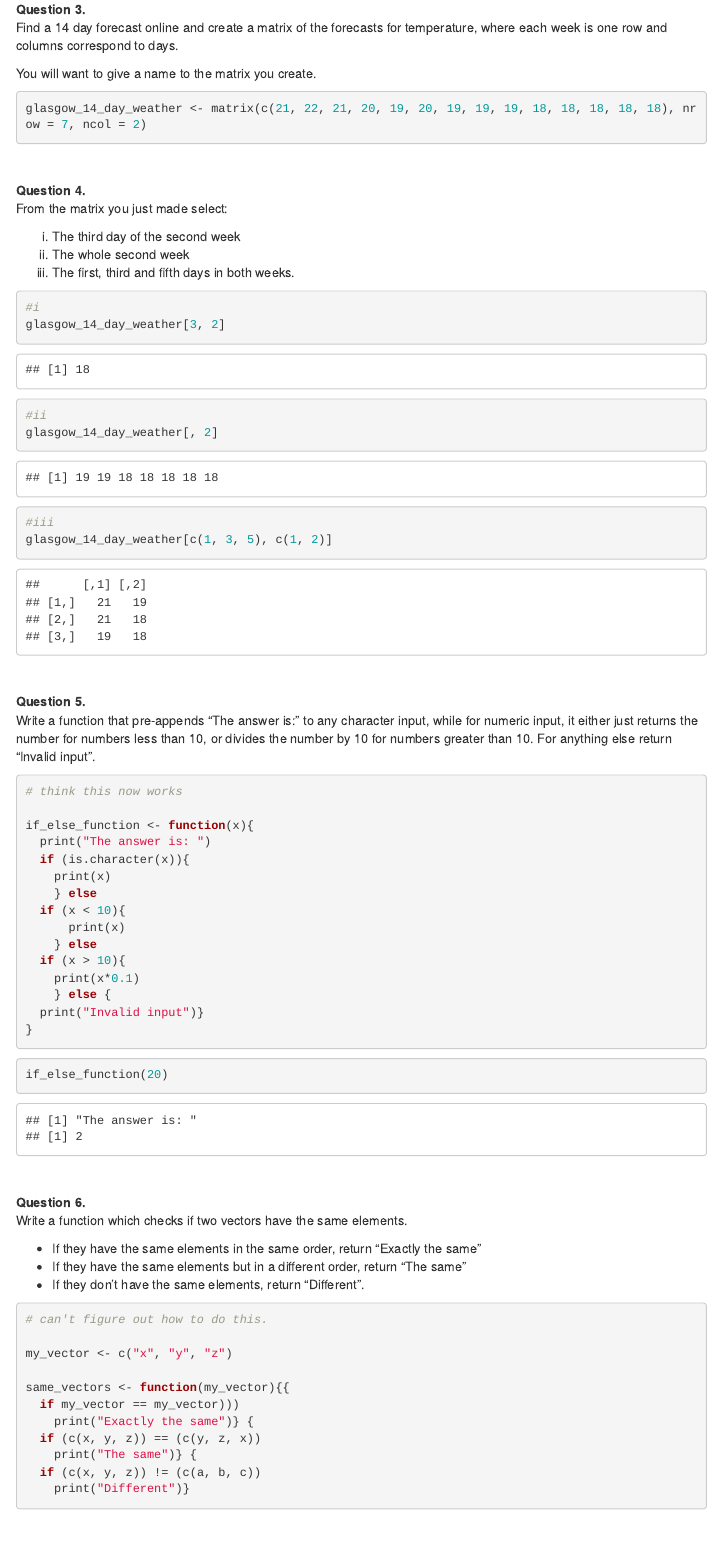
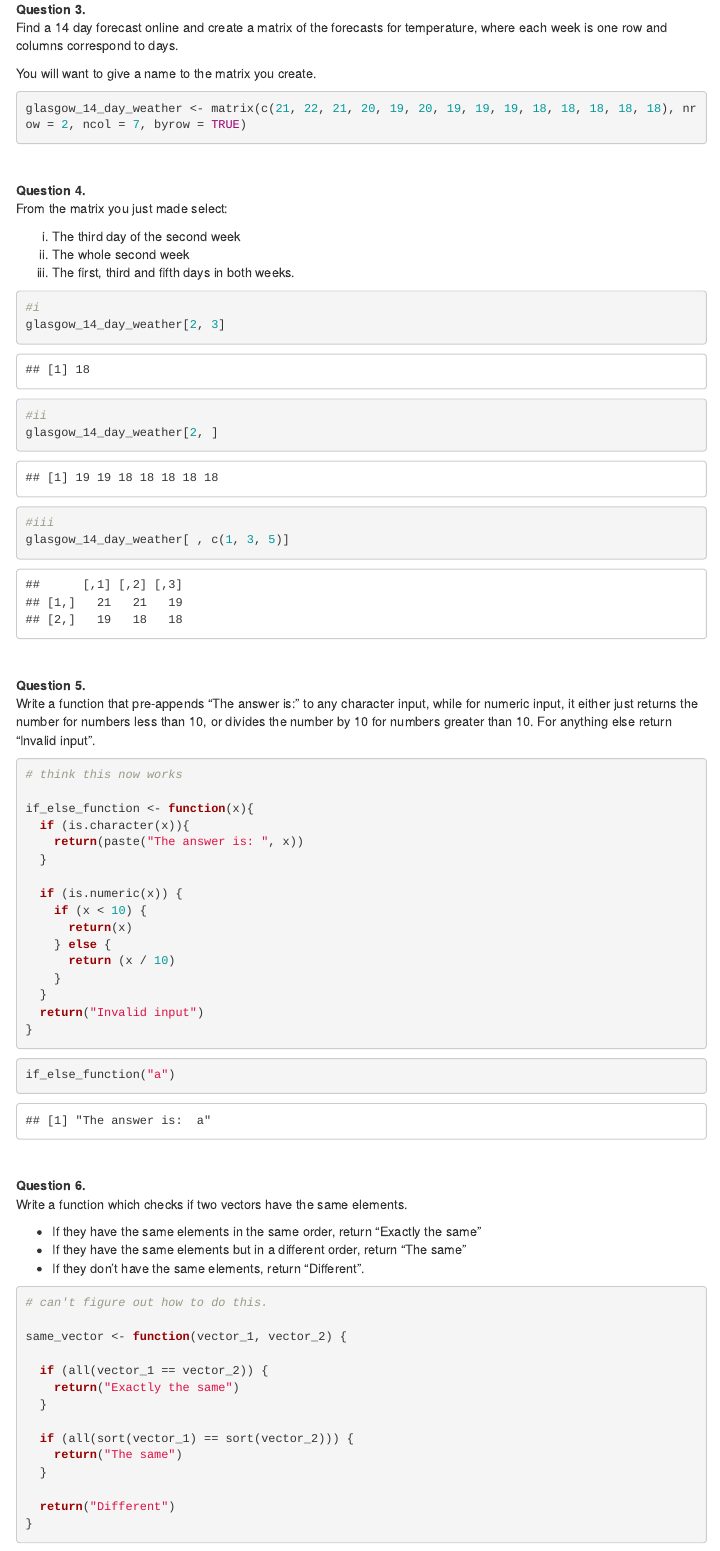
Before and after one commit to tomdavie/codeclan_homework_tomdavie, an R Markdown document (week_02/day_3/4_homework_programming_in_r/r_programming_hw.Rmd): the page in a window 1100 px wide, from 1610 px down. Rendered offline with R 4.5, knitr and Pandoc, with nearby package versions; folded parts are opened; a font, style sheet, LaTeX package, included part or bibliography that could not be used is replaced or left out; menus at the side of the page are left out.

Commit message:
Corrections

````diff
--- a/week_02/day_3/4_homework_programming_in_r/r_programming_hw.Rmd
+++ b/week_02/day_3/4_homework_programming_in_r/r_programming_hw.Rmd
@@ -55,7 +55,7 @@ Find a 14 day forecast online and create a matrix of the forecasts for temperatu
 You will want to give a name to the matrix you create.
 
 ```{r}
-glasgow_14_day_weather <- matrix(c(21, 22, 21, 20, 19, 20, 19, 19, 19, 18, 18, 18, 18, 18), nrow = 7, ncol = 2)
+glasgow_14_day_weather <- matrix(c(21, 22, 21, 20, 19, 20, 19, 19, 19, 18, 18, 18, 18, 18), nrow = 2, ncol = 7, byrow = TRUE)
 ```
 
 <br>
@@ -69,11 +69,11 @@ From the matrix you just made select:
 
 ```{r}
 #i
-glasgow_14_day_weather[3, 2]
+glasgow_14_day_weather[2, 3]
 #ii
-glasgow_14_day_weather[, 2]
+glasgow_14_day_weather[2, ]
 #iii
-glasgow_14_day_weather[c(1, 3, 5), c(1, 2)]
+glasgow_14_day_weather[ , c(1, 3, 5)]
 ```
 
 
@@ -86,22 +86,23 @@ Write a function that pre-appends "The answer is: " to any character input, whil
 # think this now works
 
 if_else_function <- function(x){
-  print("The answer is: ")
   if (is.character(x)){
-    print(x)
-    } else
-  if (x < 10){
-      print(x)
-    } else
-  if (x > 10){
-    print(x*0.1)
+    return(paste("The answer is: ", x))
+  }
+
+  if (is.numeric(x)) {
+    if (x < 10) {
+      return(x)
     } else {
-  print("Invalid input")}
+      return (x / 10)
+    }
+  }
+  return("Invalid input")
 }
 ```
 
 ```{r}
-if_else_function(20)
+if_else_function("a")
 ```
 
 <br>
@@ -116,15 +117,18 @@ Write a function which checks if two vectors have the same elements.
 ```{r}
 # can't figure out how to do this.
 
-my_vector <- c("x", "y", "z")
+same_vector <- function(vector_1, vector_2) {
 
-same_vectors <- function(my_vector){{
-  if my_vector == my_vector)))
-    print("Exactly the same")} {
-  if (c(x, y, z)) == (c(y, z, x))
-    print("The same")} {
-  if (c(x, y, z)) != (c(a, b, c))
-    print("Different")}
+  if (all(vector_1 == vector_2)) {
+    return("Exactly the same")
+  }
+
+  if (all(sort(vector_1) == sort(vector_2))) {
+    return("The same")
+  }
+
+  return("Different")
+}
 
 ```
 
````
